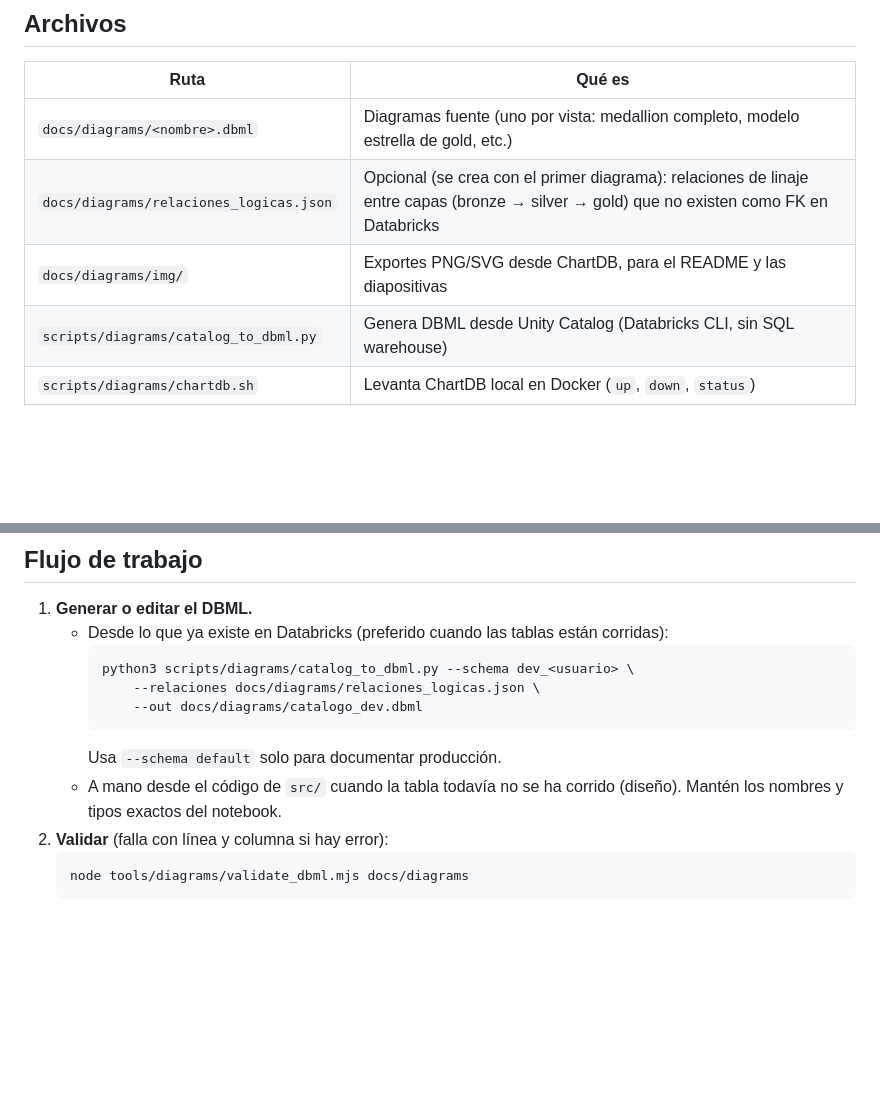
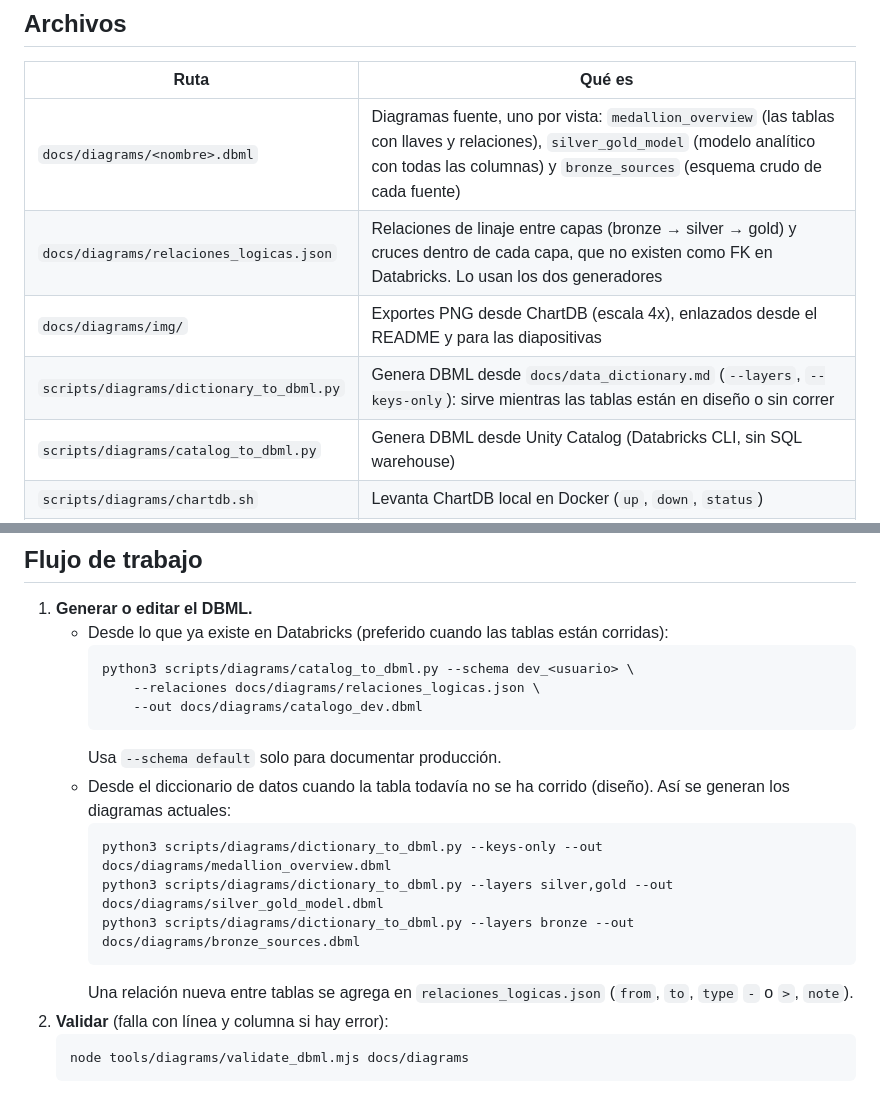
Before and after one commit to jdColonia/databridge-hack-sismo-cali, a Markdown page: docs/diagrams/README.md, 2 parts joined by grey strips. Rendered like a GitHub page; blank space fills up the shorter version.

````diff
--- a/docs/diagrams/README.md
+++ b/docs/diagrams/README.md
@@ -14,9 +14,10 @@ ChartDB no tiene conector para Databricks: solo importa desde PostgreSQL, MySQL,
 
 | Ruta | Qué es |
 | ---- | ------ |
-| `docs/diagrams/<nombre>.dbml` | Diagramas fuente (uno por vista: medallion completo, modelo estrella de gold, etc.) |
-| `docs/diagrams/relaciones_logicas.json` | Opcional (se crea con el primer diagrama): relaciones de linaje entre capas (bronze → silver → gold) que no existen como FK en Databricks |
-| `docs/diagrams/img/` | Exportes PNG/SVG desde ChartDB, para el README y las diapositivas |
+| `docs/diagrams/<nombre>.dbml` | Diagramas fuente, uno por vista: `medallion_overview` (las tablas con llaves y relaciones), `silver_gold_model` (modelo analítico con todas las columnas) y `bronze_sources` (esquema crudo de cada fuente) |
+| `docs/diagrams/relaciones_logicas.json` | Relaciones de linaje entre capas (bronze → silver → gold) y cruces dentro de cada capa, que no existen como FK en Databricks. Lo usan los dos generadores |
+| `docs/diagrams/img/` | Exportes PNG desde ChartDB (escala 4x), enlazados desde el README y para las diapositivas |
+| `scripts/diagrams/dictionary_to_dbml.py` | Genera DBML desde `docs/data_dictionary.md` (`--layers`, `--keys-only`): sirve mientras las tablas están en diseño o sin correr |
 | `scripts/diagrams/catalog_to_dbml.py` | Genera DBML desde Unity Catalog (Databricks CLI, sin SQL warehouse) |
 | `scripts/diagrams/chartdb.sh` | Levanta ChartDB local en Docker (`up`, `down`, `status`) |
 | `tools/diagrams/` | Validador: reproduce la importación de ChartDB 1.21.0 con `@dbml/core` 3.14.1 (la versión que usa ChartDB) |
@@ -42,7 +43,13 @@ Alternativa sin Docker: [app.chartdb.io](https://app.chartdb.io) (la importació
          --out docs/diagrams/catalogo_dev.dbml
      ```
      Usa `--schema default` solo para documentar producción.
-   - A mano desde el código de `src/` cuando la tabla todavía no se ha corrido (diseño). Mantén los nombres y tipos exactos del notebook.
+   - Desde el diccionario de datos cuando la tabla todavía no se ha corrido (diseño). Así se generan los diagramas actuales:
+     ```bash
+     python3 scripts/diagrams/dictionary_to_dbml.py --keys-only --out docs/diagrams/medallion_overview.dbml
+     python3 scripts/diagrams/dictionary_to_dbml.py --layers silver,gold --out docs/diagrams/silver_gold_model.dbml
+     python3 scripts/diagrams/dictionary_to_dbml.py --layers bronze --out docs/diagrams/bronze_sources.dbml
+     ```
+     Una relación nueva entre tablas se agrega en `relaciones_logicas.json` (`from`, `to`, `type` `-` o `>`, `note`).
 2. **Validar** (falla con línea y columna si hay error):
    ```bash
    node tools/diagrams/validate_dbml.mjs docs/diagrams
````
Also changed, not shown: CLAUDE.md (+1 -1 lines), README.md (+19 -0 lines), docs/diagrams/img/bronze_sources.png (added), docs/diagrams/img/medallion_overview.png (added), docs/diagrams/img/silver_gold_model.png (added), 5 other files.
